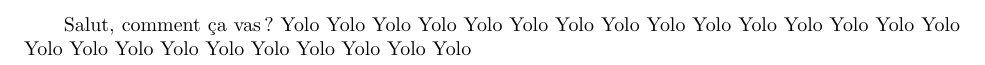
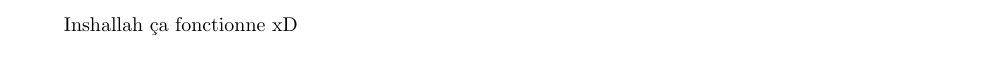
Before and after one commit to Matthew-Dreemurr/cursus, a LaTeX document (tex/test2.tex): part of the page, cut at the place of the change. Compiled offline with pdfLaTeX.

Commit message:
Update test2.tex

```diff
--- a/tex/test2.tex
+++ b/tex/test2.tex
@@ -2,30 +2,5 @@
 \usepackage[french]{babel}
 
 \begin{document}
-  Salut, comment ça vas ?
-  Yolo
-  Yolo
-  Yolo
-  Yolo
-  Yolo
-  Yolo
-  Yolo
-  Yolo
-  Yolo
-  Yolo
-  Yolo
-  Yolo
-  Yolo
-  Yolo
-  Yolo
-  Yolo
-  Yolo
-  Yolo
-  Yolo
-  Yolo
-  Yolo
-  Yolo
-  Yolo
-  Yolo
-  Yolo
+  Inshallah ça fonctionne xD
 \end{document}
```
